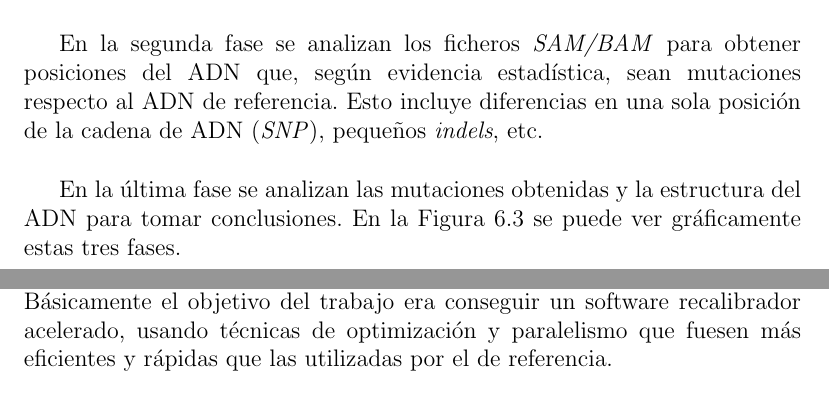
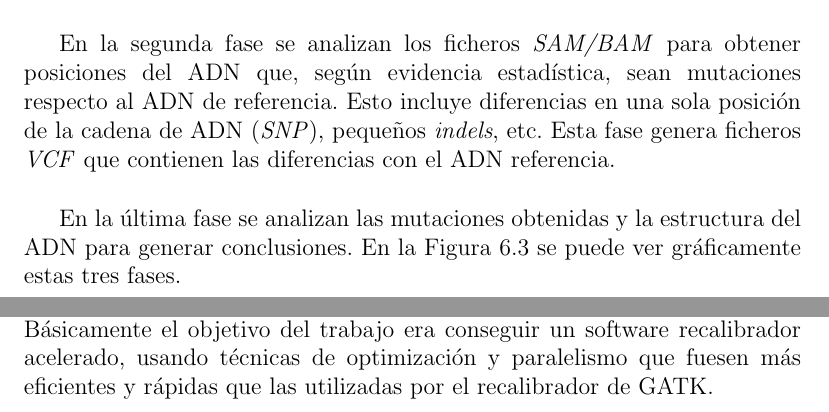
Before and after one commit to raulmorenogaldon/TFM, a LaTeX book (tfm.tex, which reads anteproyecto.tex, trabajo.tex): two parts of pages 47 and 51 of 62 before the commit and two parts of pages 47 and 49 of 60 after it, joined at a grey line, cut so that both start at the same text. Compiled offline with pdfLaTeX; the source files are stored in an older character set and shown here as Unicode.

Commit message:
La descripción del recalibrador ha sido movida desde el capítulo de anteproyecto al capítulo del trabajo de investigación

```diff
--- a/anteproyecto.tex
+++ b/anteproyecto.tex
@@ -32,11 +32,9 @@ Un ejemplo sería analizar el ADN de una población (conjunto de individuos) que
 
 El proceso de descubrimiento de variantes tiene tres fases. En la primera fase se obtienen lecturas de ADN en un formato específico y dependiente de la plataforma que las haya obtenido. Lo que se hace con estas lecturas es transformarlas a un único formato genérico, con unas calidades bien calibradas, mapeadas y alineadas con su ADN de referencia. El formato utilizado es el \textit{SAM/BAM} \cite{bamsam} (\textit{Sequence Aligment Map/Binary Alignment Map}), el cual es independiente de la tecnología de obtención del ADN.\\
 
-%AÑADIR
-En la segunda fase se analizan los ficheros \textit{SAM/BAM} para obtener posiciones del ADN que, según evidencia estadística, sean mutaciones respecto al ADN de referencia. Esto incluye diferencias en una sola posición de la cadena de ADN (\textit{SNP}), pequeños \textit{indels}, etc.\\
+En la segunda fase se analizan los ficheros \textit{SAM/BAM} para obtener posiciones del ADN que, según evidencia estadística, sean mutaciones respecto al ADN de referencia. Esto incluye diferencias en una sola posición de la cadena de ADN (\textit{SNP}), pequeños \textit{indels}, etc. Esta fase genera ficheros \textit{VCF} que contienen las diferencias con el ADN referencia.\\
 
-%AÑADIR
-En la última fase se analizan las mutaciones obtenidas y la estructura del ADN para tomar conclusiones. En la Figura \ref{fig:procesodescubrimiento} se puede ver gráficamente estas tres fases.\\
+En la última fase se analizan las mutaciones obtenidas y la estructura del ADN para generar conclusiones. En la Figura \ref{fig:procesodescubrimiento} se puede ver gráficamente estas tres fases.\\
 
 \begin{figure}
 \centering
--- a/trabajo.tex
+++ b/trabajo.tex
@@ -1,3 +1,3 @@
 \chapter{Trabajo de investigación: Recalibrador de altas prestaciones usando para\-lelismo}
 
-En este capitulo se detalla el trabajo llevado a cabo hasta la fecha en que se redacta este documento. Se presentaran las tareas realizadas y hasta donde se ha llegado, según la planificación del anteproyecto de tesis. Básicamente el objetivo del trabajo era conseguir un software recalibrador acelerado, usando técnicas de optimización y paralelismo que fuesen más eficientes y rápidas que las utilizadas por el de referencia.\\
+En este capitulo se detalla el trabajo llevado a cabo hasta la fecha en que se redacta este documento. Se presentaran las tareas realizadas y hasta donde se ha llegado, según la planificación del anteproyecto de tesis. Básicamente el objetivo del trabajo era conseguir un software recalibrador acelerado, usando técnicas de optimización y paralelismo que fuesen más eficientes y rápidas que las utilizadas por el recalibrador de GATK.\\
```
Also changed, not shown: tfm.pdf, anteproyecto.tex (16 more changed lines), trabajo.tex (16 more changed lines).
